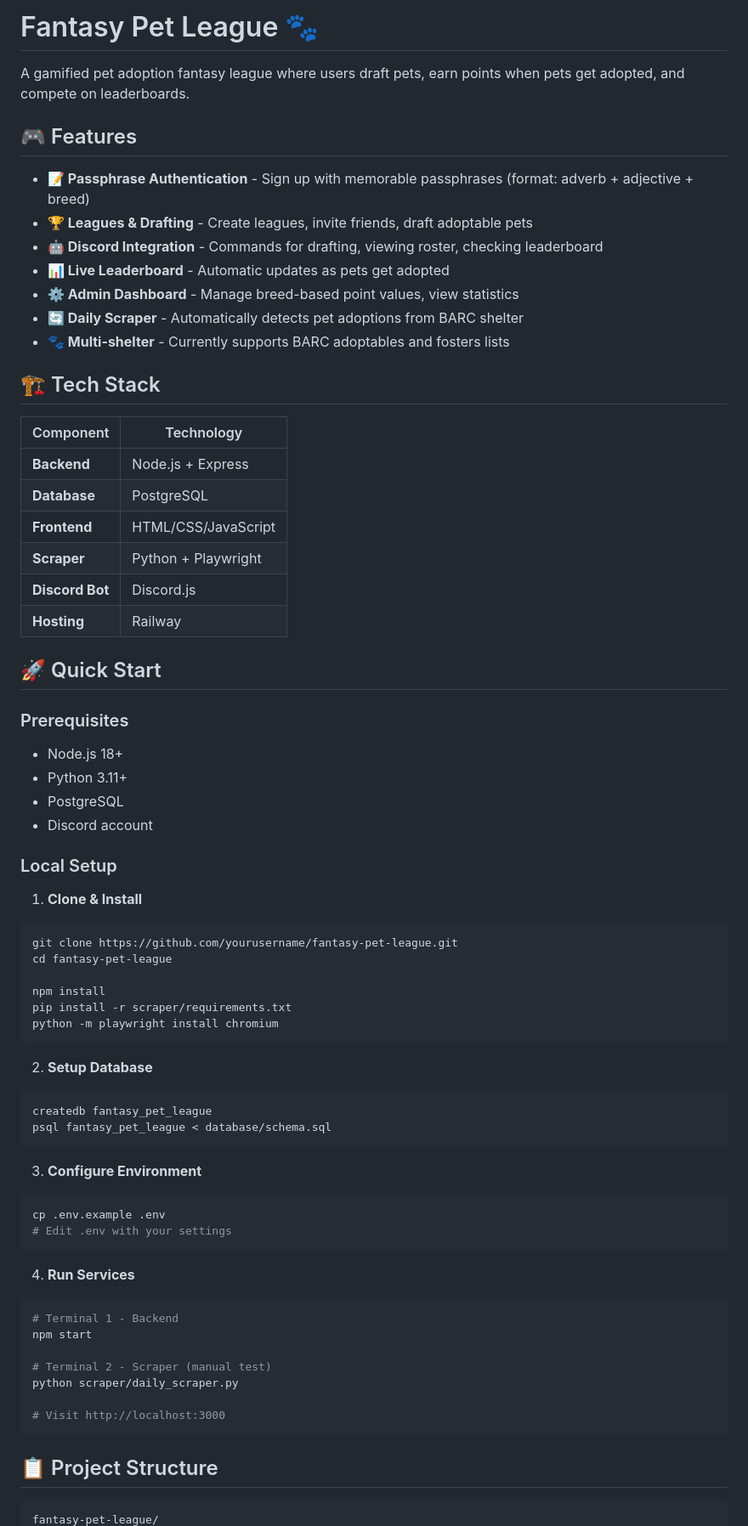
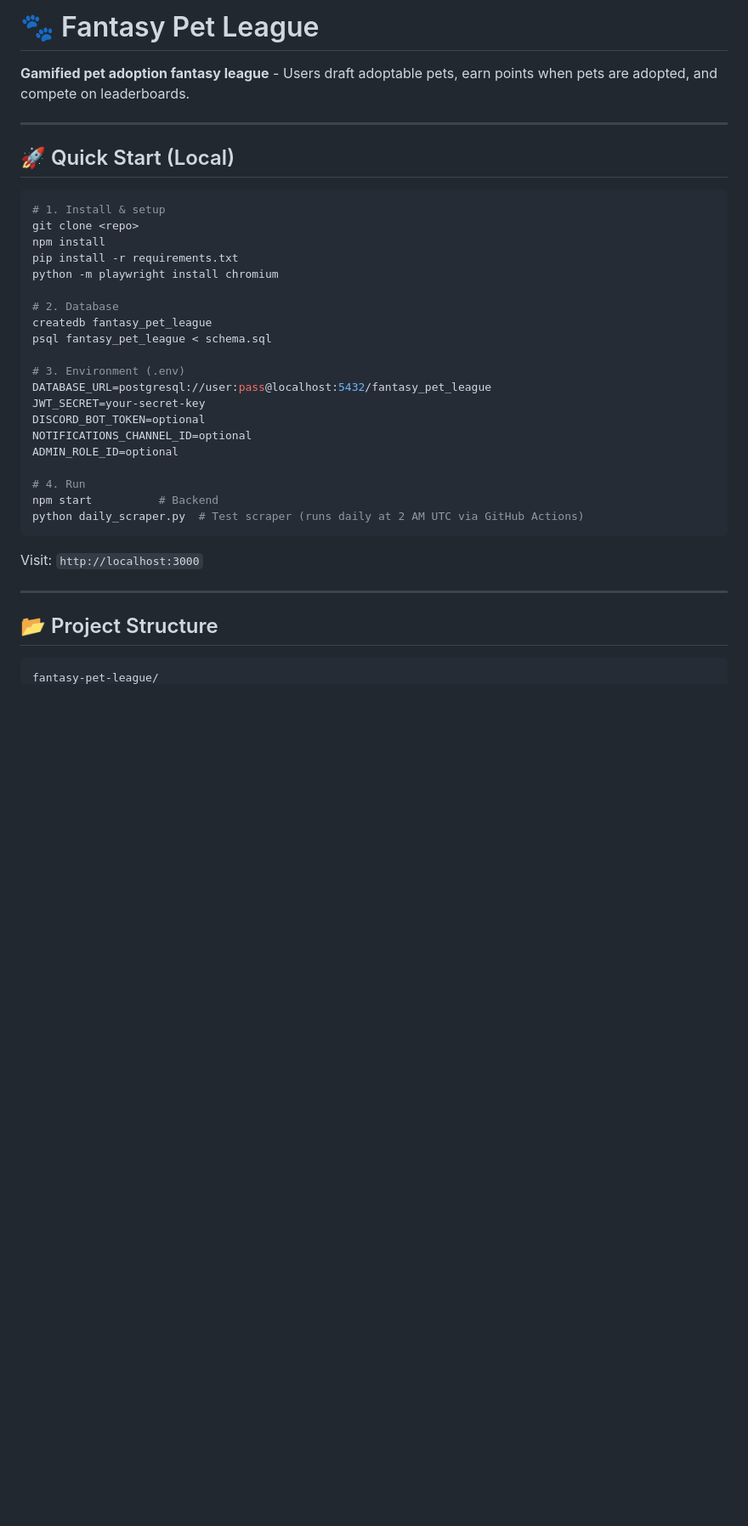
Before and after one commit to nooogy1/FantasyPetLeague, a Markdown page: README.md, the part around the change printed below. Shown: that part at 85% size. Drawn GitHub-style; blank space fills up the shorter version.

````diff
--- a/README.md
+++ b/README.md
@@ -1,72 +1,39 @@
-# Fantasy Pet League 🐾
+# 🐾 Fantasy Pet League
 
-A gamified pet adoption fantasy league where users draft pets, earn points when pets get adopted, and compete on leaderboards.
+**Gamified pet adoption fantasy league** - Users draft adoptable pets, earn points when pets are adopted, and compete on leaderboards.
 
-## 🎮 Features
+---
 
-- **📝 Passphrase Authentication** - Sign up with memorable passphrases (format: adverb + adjective + breed)
-- **🏆 Leagues & Drafting** - Create leagues, invite friends, draft adoptable pets
-- **🤖 Discord Integration** - Commands for drafting, viewing roster, checking leaderboard
-- **📊 Live Leaderboard** - Automatic updates as pets get adopted
-- **⚙️ Admin Dashboard** - Manage breed-based point values, view statistics
-- **🔄 Daily Scraper** - Automatically detects pet adoptions from BARC shelter
-- **🐾 Multi-shelter** - Currently supports BARC adoptables and fosters lists
+## 🚀 Quick Start (Local)
 
-## 🏗️ Tech Stack
+```bash
+# 1. Install & setup
+git clone <repo>
+npm install
+pip install -r requirements.txt
+python -m playwright install chromium
 
-| Component | Technology |
-|-----------|-----------|
-| **Backend** | Node.js + Express |
-| **Database** | PostgreSQL |
-| **Frontend** | HTML/CSS/JavaScript |
-| **Scraper** | Python + Playwright |
-| **Discord Bot** | Discord.js |
-| **Hosting** | Railway |
+# 2. Database
+createdb fantasy_pet_league
+psql fantasy_pet_league < schema.sql
 
-## 🚀 Quick Start
+# 3. Environment (.env)
+DATABASE_URL=postgresql://user:pass@localhost:5432/fantasy_pet_league
+JWT_SECRET=your-secret-key
+DISCORD_BOT_TOKEN=optional
+NOTIFICATIONS_CHANNEL_ID=optional
+ADMIN_ROLE_ID=optional
 
-### Prerequisites
-- Node.js 18+
-- Python 3.11+
-- PostgreSQL
-- Discord account
-
-### Local Setup
-
-1. **Clone & Install**
-```bash
-git clone https://github.com/yourusername/fantasy-pet-league.git
-cd fantasy-pet-league
-
-npm install
-pip install -r scraper/requirements.txt
-python -m playwright install chromium
+# 4. Run
+npm start          # Backend
+python daily_scraper.py  # Test scraper (runs daily at 2 AM UTC via GitHub Actions)
 ```
 
-2. **Setup Database**
-```bash
-createdb fantasy_pet_league
-psql fantasy_pet_league < database/schema.sql
-```
+Visit: `http://localhost:3000`
 
-3. **Configure Environment**
-```bash
-cp .env.example .env
-# Edit .env with your settings
-```
+---
 
-4. **Run Services**
-```bash
-# Terminal 1 - Backend
-npm start
-
-# Terminal 2 - Scraper (manual test)
-python scraper/daily_scraper.py
-
-# Visit http://localhost:3000
-```
-
-## 📋 Project Structure
+## 📂 Project Structure
 
 ```
 fantasy-pet-league/
````
Also changed, not shown: other parts of README.md (+262 -105 lines).
